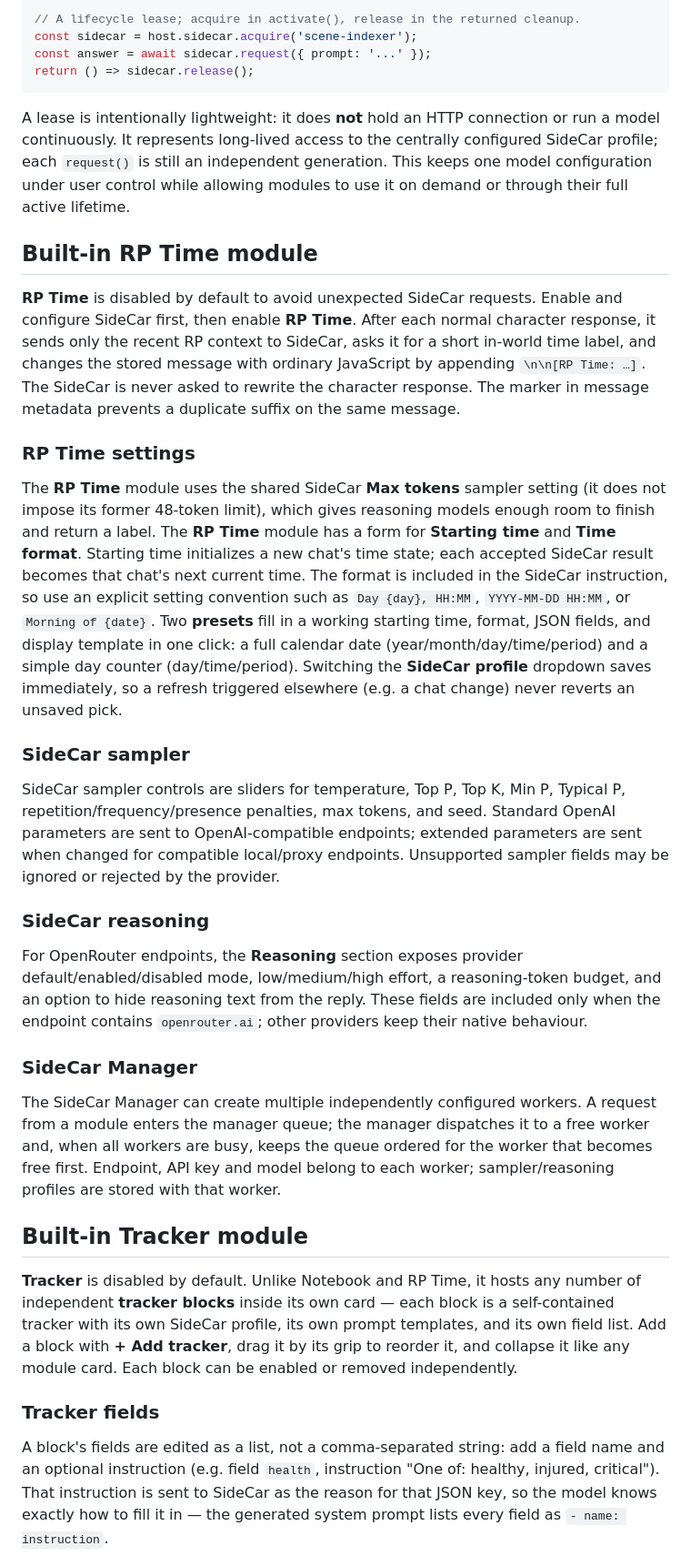
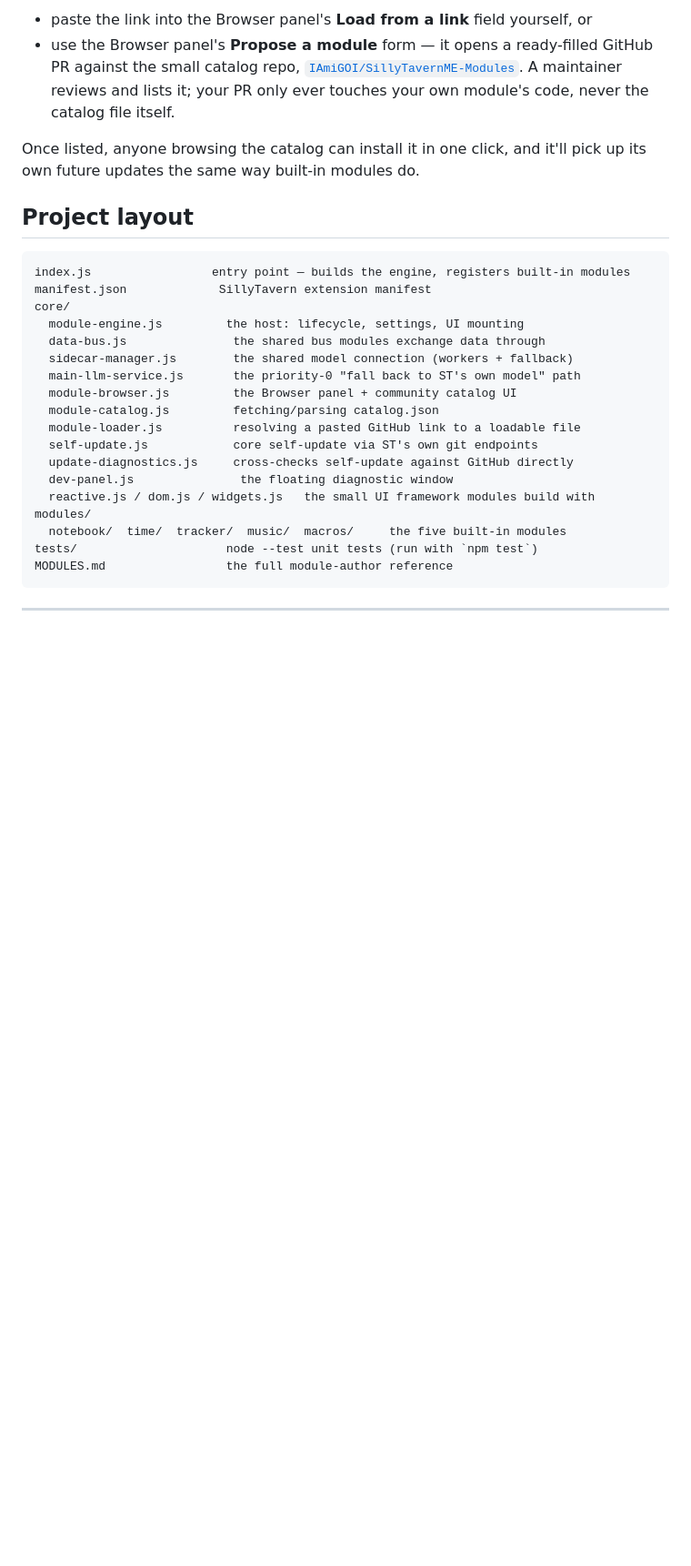
Before and after one commit to IAmiGOI/ST, a Markdown page: README.md, the part around one of its changes. Shown at 91% size. Rendered like a GitHub page; blank space fills up the shorter version.

````diff
--- a/README.md
+++ b/README.md
@@ -59,39 +280,37 @@ const answer = await host.sidecar.request({
 
-// A lifecycle lease; acquire in activate(), release in the returned cleanup.
-const sidecar = host.sidecar.acquire('scene-indexer');
-const answer = await sidecar.request({ prompt: '...' });
-return () => sidecar.release();
+- paste the link into the Browser panel's **Load from a link** field
+  yourself, or
+- use the Browser panel's **Propose a module** form — it opens a
+  ready-filled GitHub PR against the small catalog repo,
+  [`IAmiGOI/SillyTavernME-Modules`](https://github.com/IAmiGOI/SillyTavernME-Modules).
+  A maintainer reviews and lists it; your PR only ever touches your own
+  module's code, never the catalog file itself.
+
+Once listed, anyone browsing the catalog can install it in one click, and
+it'll pick up its own future updates the same way built-in modules do.
+
+## Project layout
+
+```text
+index.js                 entry point — builds the engine, registers built-in modules
+manifest.json             SillyTavern extension manifest
+core/
+  module-engine.js         the host: lifecycle, settings, UI mounting
+  data-bus.js               the shared bus modules exchange data through
+  sidecar-manager.js        the shared model connection (workers + fallback)
+  main-llm-service.js       the priority-0 "fall back to ST's own model" path
+  module-browser.js         the Browser panel + community catalog UI
+  module-catalog.js         fetching/parsing catalog.json
+  module-loader.js          resolving a pasted GitHub link to a loadable file
+  self-update.js            core self-update via ST's own git endpoints
+  update-diagnostics.js     cross-checks self-update against GitHub directly
+  dev-panel.js               the floating diagnostic window
+  reactive.js / dom.js / widgets.js   the small UI framework modules build with
+modules/
+  notebook/  time/  tracker/  music/  macros/     the five built-in modules
+tests/                     node --test unit tests (run with `npm test`)
+MODULES.md                 the full module-author reference
 ```
 
-A lease is intentionally lightweight: it does **not** hold an HTTP connection or run a model continuously. It represents long-lived access to the centrally configured SideCar profile; each `request()` is still an independent generation. This keeps one model configuration under user control while allowing modules to use it on demand or through their full active lifetime.
+---
 
-## Built-in RP Time module
-
-**RP Time** is disabled by default to avoid unexpected SideCar requests. Enable and configure SideCar first, then enable **RP Time**. After each normal character response, it sends only the recent RP context to SideCar, asks it for a short in-world time label, and changes the stored message with ordinary JavaScript by appending `\n\n[RP Time: …]`. The SideCar is never asked to rewrite the character response. The marker in message metadata prevents a duplicate suffix on the same message.
-
-### RP Time settings
-
-The **RP Time** module uses the shared SideCar **Max tokens** sampler setting (it does not impose its former 48-token limit), which gives reasoning models enough room to finish and return a label. The **RP Time** module has a form for **Starting time** and **Time format**. Starting time initializes a new chat's time state; each accepted SideCar result becomes that chat's next current time. The format is included in the SideCar instruction, so use an explicit setting convention such as `Day {day}, HH:MM`, `YYYY-MM-DD HH:MM`, or `Morning of {date}`. Two **presets** fill in a working starting time, format, JSON fields, and display template in one click: a full calendar date (year/month/day/time/period) and a simple day counter (day/time/period). Switching the **SideCar profile** dropdown saves immediately, so a refresh triggered elsewhere (e.g. a chat change) never reverts an unsaved pick.
-
-### SideCar sampler
-
-SideCar sampler controls are sliders for temperature, Top P, Top K, Min P, Typical P, repetition/frequency/presence penalties, max tokens, and seed. Standard OpenAI parameters are sent to OpenAI-compatible endpoints; extended parameters are sent when changed for compatible local/proxy endpoints. Unsupported sampler fields may be ignored or rejected by the provider.
-
-
-### SideCar reasoning
-
-For OpenRouter endpoints, the **Reasoning** section exposes provider default/enabled/disabled mode, low/medium/high effort, a reasoning-token budget, and an option to hide reasoning text from the reply. These fields are included only when the endpoint contains `openrouter.ai`; other providers keep their native behaviour.
-
-
-### SideCar Manager
-
-The SideCar Manager can create multiple independently configured workers. A request from a module enters the manager queue; the manager dispatches it to a free worker and, when all workers are busy, keeps the queue ordered for the worker that becomes free first. Endpoint, API key and model belong to each worker; sampler/reasoning profiles are stored with that worker.
-
-## Built-in Tracker module
-
-**Tracker** is disabled by default. Unlike Notebook and RP Time, it hosts any number of independent **tracker blocks** inside its own card — each block is a self-contained tracker with its own SideCar profile, its own prompt templates, and its own field list. Add a block with **+ Add tracker**, drag it by its grip to reorder it, and collapse it like any module card. Each block can be enabled or removed independently.
-
-### Tracker fields
-
-A block's fields are edited as a list, not a comma-separated string: add a field name and an optional instruction (e.g. field `health`, instruction "One of: healthy, injured, critical"). That instruction is sent to SideCar as the reason for that JSON key, so the model knows exactly how to fill it in — the generated system prompt lists every field as `- name: instruction`.
-
````
Also changed, not shown: other parts of README.md (+254 -55 lines).
